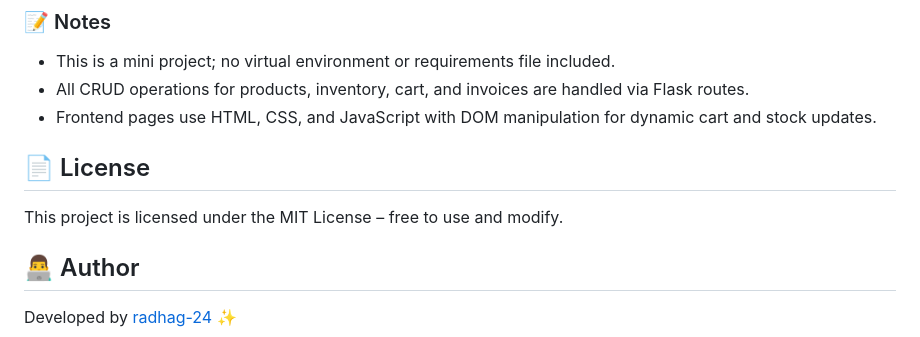
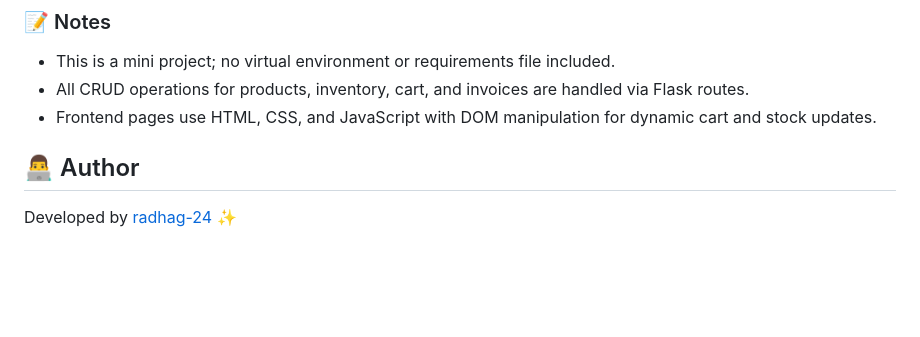
Before and after one commit to radhag-24/Medical-store, a Markdown page: README.md, the part around the change. GitHub-like rendering; blank space fills up the shorter version.

```diff
--- a/README.md
+++ b/README.md
@@ -87,9 +87,6 @@ http://127.0.0.1:5000/
 - All CRUD operations for products, inventory, cart, and invoices are handled via Flask routes.
 - Frontend pages use HTML, CSS, and JavaScript with DOM manipulation for dynamic cart and stock updates.
 
-## 📄 License
-
-This project is licensed under the MIT License – free to use and modify.
 
 ## 👨‍💻 Author
 Developed by [radhag-24](https://github.com/radhag-24) ✨
```
